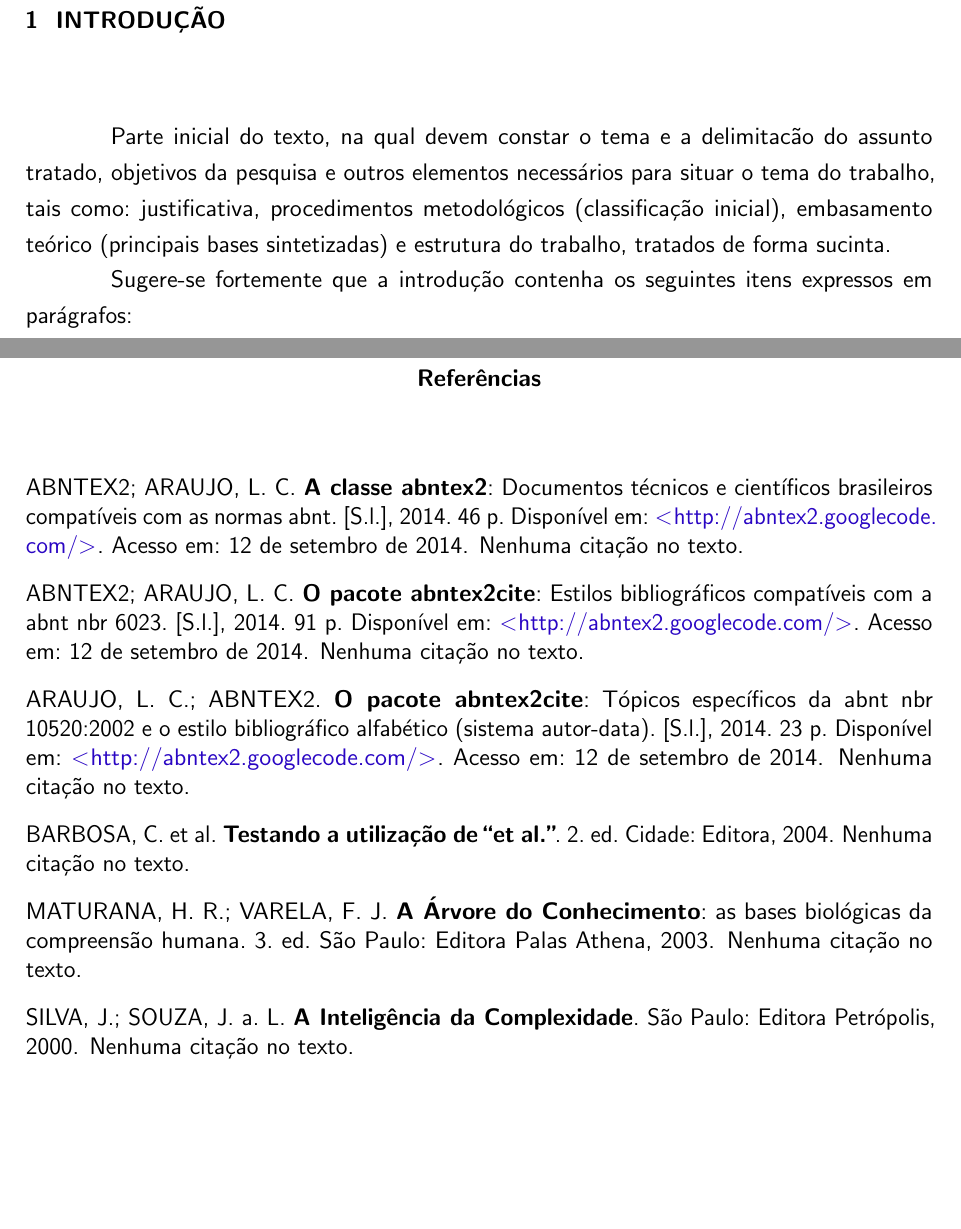
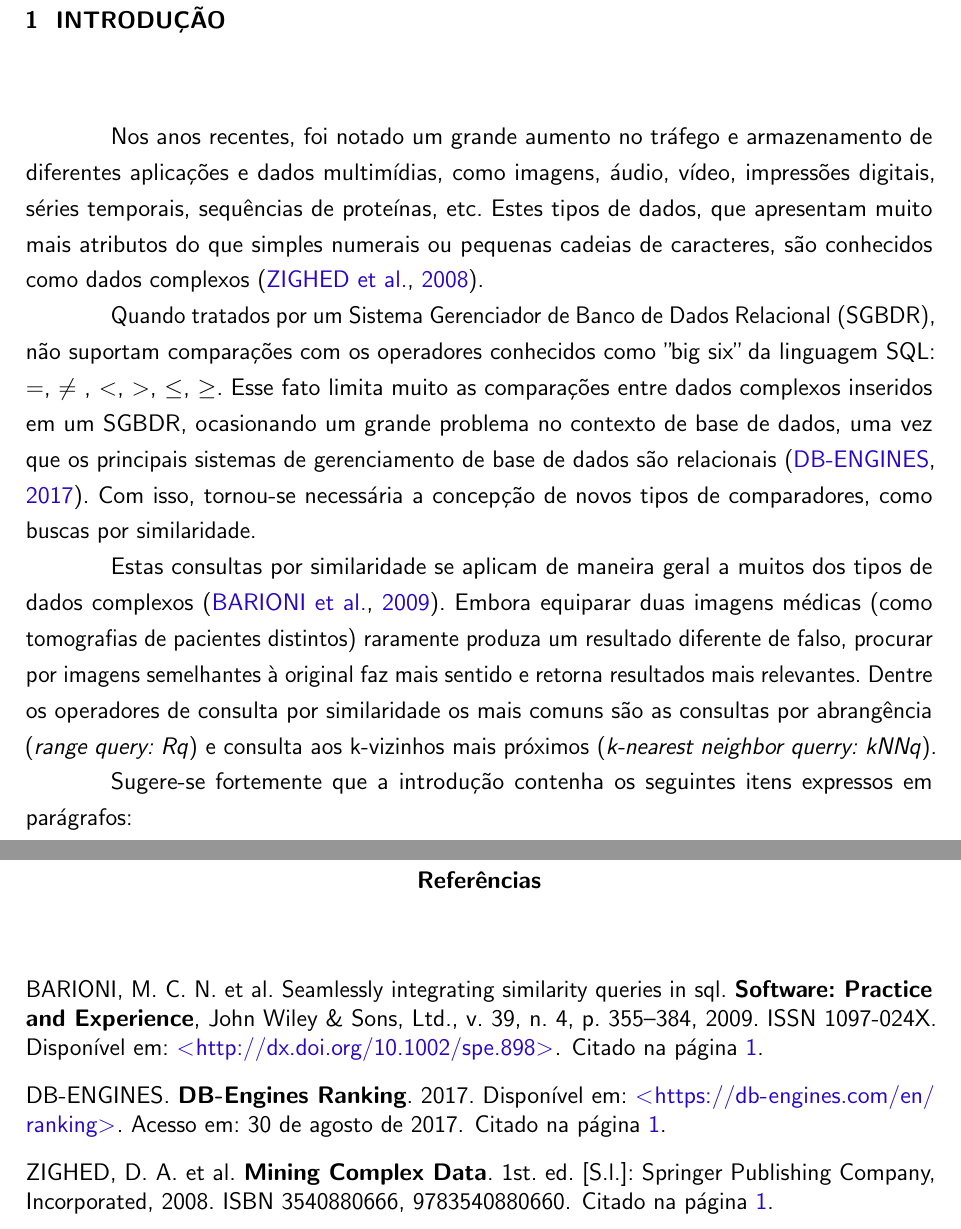
Before and after one commit to cristianomatsui/TCC, a LaTeX thesis (Proposta TCC/utfpr-proposta-tcc.tex, which reads Proposta TCC/base-referencias.bib, Proposta TCC/estrutura/pre-textuais/capa.tex, Proposta TCC/estrutura/textuais/descricao-da-proposta.tex): two parts of pages 3 and 6 of 6 before the commit and two parts of pages 3 and 7 of 7 after it, joined at a grey line, cut so that both start at the same text, the shorter picture padded with empty space. Compiled offline with pdfLaTeX.

Commit message:
Introdução foi introduzida. Hehehe.

```diff
--- a/Proposta TCC/base-referencias.bib
+++ b/Proposta TCC/base-referencias.bib
@@ -1,3 +1,19 @@
 % This file was created with JabRef 2.10b2.
 % Encoding: UTF-8
 
+
+
+
+@article {Barioni2009,
+author = {Barioni, M. C. N. and Razente, H. L. and Traina, A. J. M. and Traina, C.},
+title = {Seamlessly integrating similarity queries in SQL},
+journal = {Software: Practice and Experience},
+volume = {39},
+number = {4},
+publisher = {John Wiley \& Sons, Ltd.},
+issn = {1097-024X},
+url = {http://dx.doi.org/10.1002/spe.898},
+doi = {10.1002/spe.898},
+pages = {355--384},
+keywords = {similarity queries, content-based retrieval, metric access methods, SQL extension},
+year = {2009},
@@ -3,0 +27 @@
+  Year                     = {2017},
@@ -3,0 +32 @@
+  Urlaccessdate            = {30 de agosto de 2017}
@@ -4,3 +38,8 @@
+ year = {2008},
+ isbn = {3540880666, 9783540880660},
+ edition = {1st},
+ publisher = {Springer Publishing Company, Incorporated},
+}
 
 @Manual{abnTeX22014b,
   Title                    = {A classe abntex2},
--- a/Proposta TCC/estrutura/pre-textuais/capa.tex
+++ b/Proposta TCC/estrutura/pre-textuais/capa.tex
@@ -8,7 +8,7 @@
 % \departamento{}
 
 % DADOS DO TRABALHO--------------------------------------------------------------------------------------
-\titulo{Título do Trabalho: Subtítulo do Trabalho}
+\titulo{Consultas por similaridade em uma base de dados complexos utilizando técnicas da família OMNI} %Título Placeholder
 \autor{Cristiano José Mendes Matsui}
 \autorcitacao{MATSUI, Cristiano} % Sobrenome em maiúsculo
 \local{Pato Branco}
--- a/Proposta TCC/estrutura/textuais/descricao-da-proposta.tex
+++ b/Proposta TCC/estrutura/textuais/descricao-da-proposta.tex
@@ -5,7 +5,14 @@
 \label{chap:introducao}
 % Introdução-------------------------------------------------------------------------------
 % (máximo de 1 página)
-Parte inicial do texto, na qual devem constar o tema e a delimitacão do assunto tratado, objetivos da pesquisa e outros elementos necessários para situar o tema do trabalho, tais como: justificativa, procedimentos metodológicos (classificação inicial), embasamento teórico (principais bases sintetizadas) e estrutura do trabalho, tratados de forma sucinta.
+Nos anos recentes, foi notado um grande aumento no tráfego e armazenamento de diferentes aplicações e dados multimídias, como imagens, áudio, vídeo, impressões digitais, séries temporais,
+sequências de proteínas, etc. Estes tipos de dados, que apresentam muito mais atributos do que simples numerais ou pequenas cadeias de caracteres, são conhecidos como dados complexos \cite{Zighed2008}.\par
+Quando tratados por um Sistema Gerenciador de Banco de Dados Relacional (SGBDR), não suportam comparações com os operadores conhecidos como "big six"\ da linguagem SQL: $=$, $\neq$ , $<$, $>$, $\leq$, $\geq$.
+Esse fato limita muito as comparações entre dados complexos inseridos em um SGBDR, ocasionando um grande problema no contexto de base de dados, uma vez que os principais sistemas de gerenciamento
+de base de dados são relacionais \cite{DBE2017}. Com isso, tornou-se necessária a concepção de novos tipos de comparadores, como buscas por similaridade.\par
+Estas consultas por similaridade se aplicam de maneira geral a muitos dos tipos de dados complexos \cite{Barioni2009}. Embora equiparar duas imagens médicas (como tomografias de pacientes distintos)
+raramente produza um resultado diferente de falso, procurar por imagens semelhantes à original faz mais sentido e retorna resultados mais relevantes. Dentre os operadores de consulta por similaridade
+os mais comuns são as consultas por abrangência (\textit{range query: Rq}) e consulta aos k-vizinhos mais próximos (\textit{k-nearest neighbor querry: kNNq}).
 
 Sugere-se fortemente que a  introdução contenha os seguintes itens expressos em parágrafos:
 
```
Also changed, not shown: Proposta TCC/utfpr-proposta-tcc.bbl, Proposta TCC/utfpr-proposta-tcc.out.ps, Proposta TCC/utfpr-proposta-tcc.pdf, Proposta TCC/base-referencias.bib (16 more changed lines), Proposta TCC/estrutura/textuais/descricao-da-proposta.tex (7 more changed lines), 8 other files.
